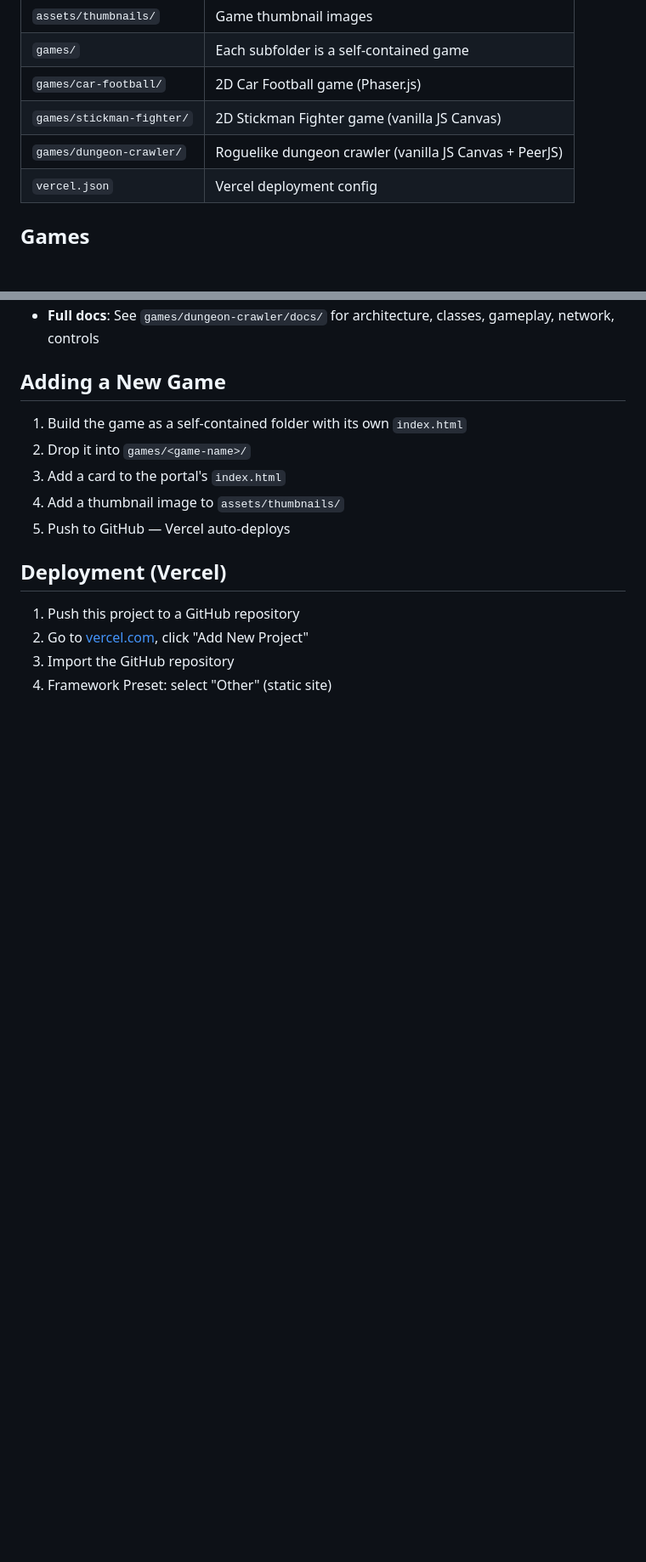
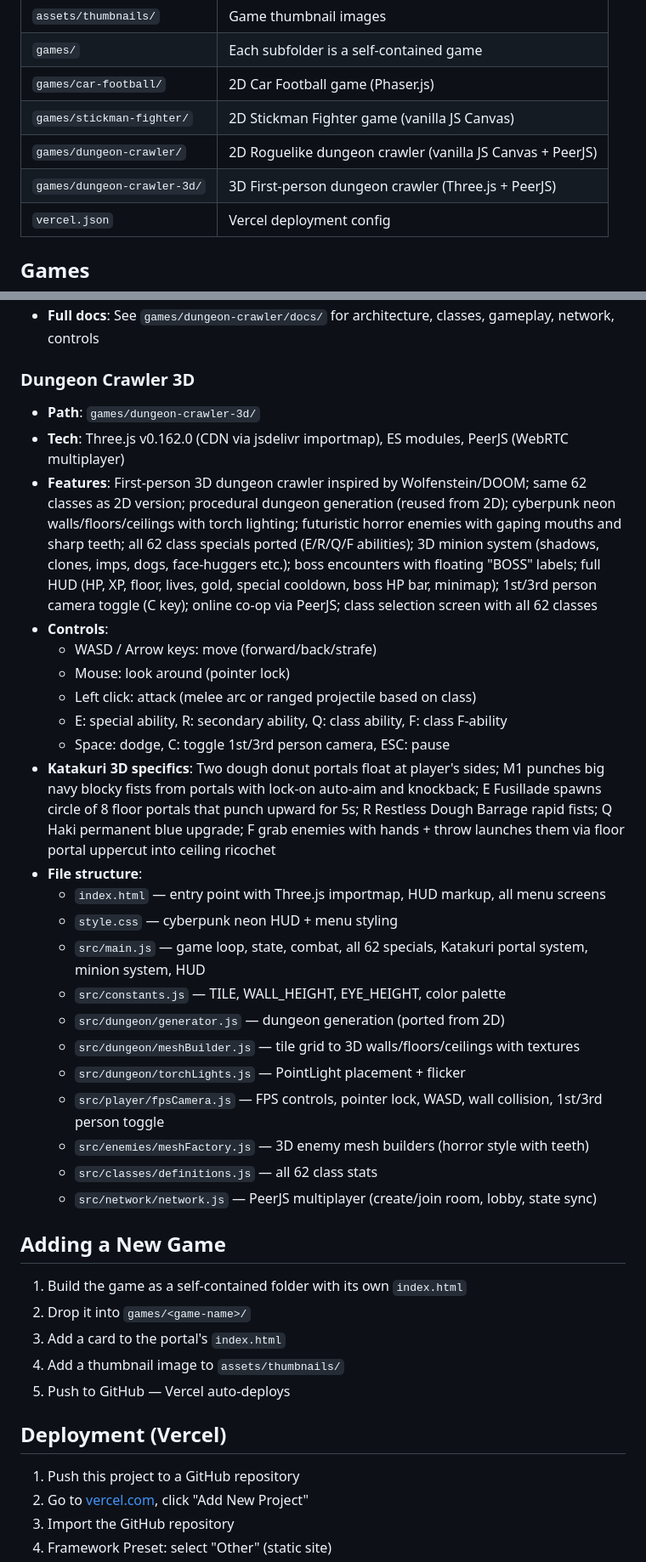
Before and after one commit to tarkahire/game-portal, a Markdown page: CLAUDE.md, 2 parts joined by grey strips. Shown at 85% size. Drawn GitHub-style; blank space fills up the shorter version.

Commit message:
Full CLAUDE.md update: 62 classes, 3D game, all new features
- Added Dungeon Crawler 3D section with full file structure,
  controls, Katakuri 3D specifics, and tech stack
- Updated 2D dungeon crawler: 58 -> 62 classes, added Senor Pink,
  Ink, Dog, Kitsune to class list with feature descriptions
- Added recent additions section for 2D (portal system, Sui Sui,
  ink puddles, dog pack, kitsune transformation)
- Updated project structure table with dungeon-crawler-3d path
- Fixed class count throughout (was 58, now 62)

Co-Authored-By: Claude Opus 4.6 (1M context) <noreply@anthropic.com>

```diff
--- a/CLAUDE.md
+++ b/CLAUDE.md
@@ -20,7 +20,8 @@ A static game portal website designed for deployment on Vercel. Hosts multiple b
 | `games/` | Each subfolder is a self-contained game |
 | `games/car-football/` | 2D Car Football game (Phaser.js) |
 | `games/stickman-fighter/` | 2D Stickman Fighter game (vanilla JS Canvas) |
-| `games/dungeon-crawler/` | Roguelike dungeon crawler (vanilla JS Canvas + PeerJS) |
+| `games/dungeon-crawler/` | 2D Roguelike dungeon crawler (vanilla JS Canvas + PeerJS) |
+| `games/dungeon-crawler-3d/` | 3D First-person dungeon crawler (Three.js + PeerJS) |
 | `vercel.json` | Vercel deployment config |
 
 ## Games
@@ -52,4 +54,28 @@ A static game portal website designed for deployment on Vercel. Hosts multiple b
 - **Full docs**: See `games/dungeon-crawler/docs/` for architecture, classes, gameplay, network, controls
+
+### Dungeon Crawler 3D
+- **Path**: `games/dungeon-crawler-3d/`
+- **Tech**: Three.js v0.162.0 (CDN via jsdelivr importmap), ES modules, PeerJS (WebRTC multiplayer)
+- **Features**: First-person 3D dungeon crawler inspired by Wolfenstein/DOOM; same 62 classes as 2D version; procedural dungeon generation (reused from 2D); cyberpunk neon walls/floors/ceilings with torch lighting; futuristic horror enemies with gaping mouths and sharp teeth; all 62 class specials ported (E/R/Q/F abilities); 3D minion system (shadows, clones, imps, dogs, face-huggers etc.); boss encounters with floating "BOSS" labels; full HUD (HP, XP, floor, lives, gold, special cooldown, boss HP bar, minimap); 1st/3rd person camera toggle (C key); online co-op via PeerJS; class selection screen with all 62 classes
+- **Controls**:
+  - WASD / Arrow keys: move (forward/back/strafe)
+  - Mouse: look around (pointer lock)
+  - Left click: attack (melee arc or ranged projectile based on class)
+  - E: special ability, R: secondary ability, Q: class ability, F: class F-ability
+  - Space: dodge, C: toggle 1st/3rd person camera, ESC: pause
+- **Katakuri 3D specifics**: Two dough donut portals float at player's sides; M1 punches big navy blocky fists from portals with lock-on auto-aim and knockback; E Fusillade spawns circle of 8 floor portals that punch upward for 5s; R Restless Dough Barrage rapid fists; Q Haki permanent blue upgrade; F grab enemies with hands + throw launches them via floor portal uppercut into ceiling ricochet
+- **File structure**:
+  - `index.html` — entry point with Three.js importmap, HUD markup, all menu screens
+  - `style.css` — cyberpunk neon HUD + menu styling
+  - `src/main.js` — game loop, state, combat, all 62 specials, Katakuri portal system, minion system, HUD
+  - `src/constants.js` — TILE, WALL_HEIGHT, EYE_HEIGHT, color palette
+  - `src/dungeon/generator.js` — dungeon generation (ported from 2D)
+  - `src/dungeon/meshBuilder.js` — tile grid to 3D walls/floors/ceilings with textures
+  - `src/dungeon/torchLights.js` — PointLight placement + flicker
+  - `src/player/fpsCamera.js` — FPS controls, pointer lock, WASD, wall collision, 1st/3rd person toggle
+  - `src/enemies/meshFactory.js` — 3D enemy mesh builders (horror style with teeth)
+  - `src/classes/definitions.js` — all 62 class stats
+  - `src/network/network.js` — PeerJS multiplayer (create/join room, lobby, state sync)
 
 ## Adding a New Game
 
```
Also changed, not shown: other parts of CLAUDE.md (+4 -3 lines).
